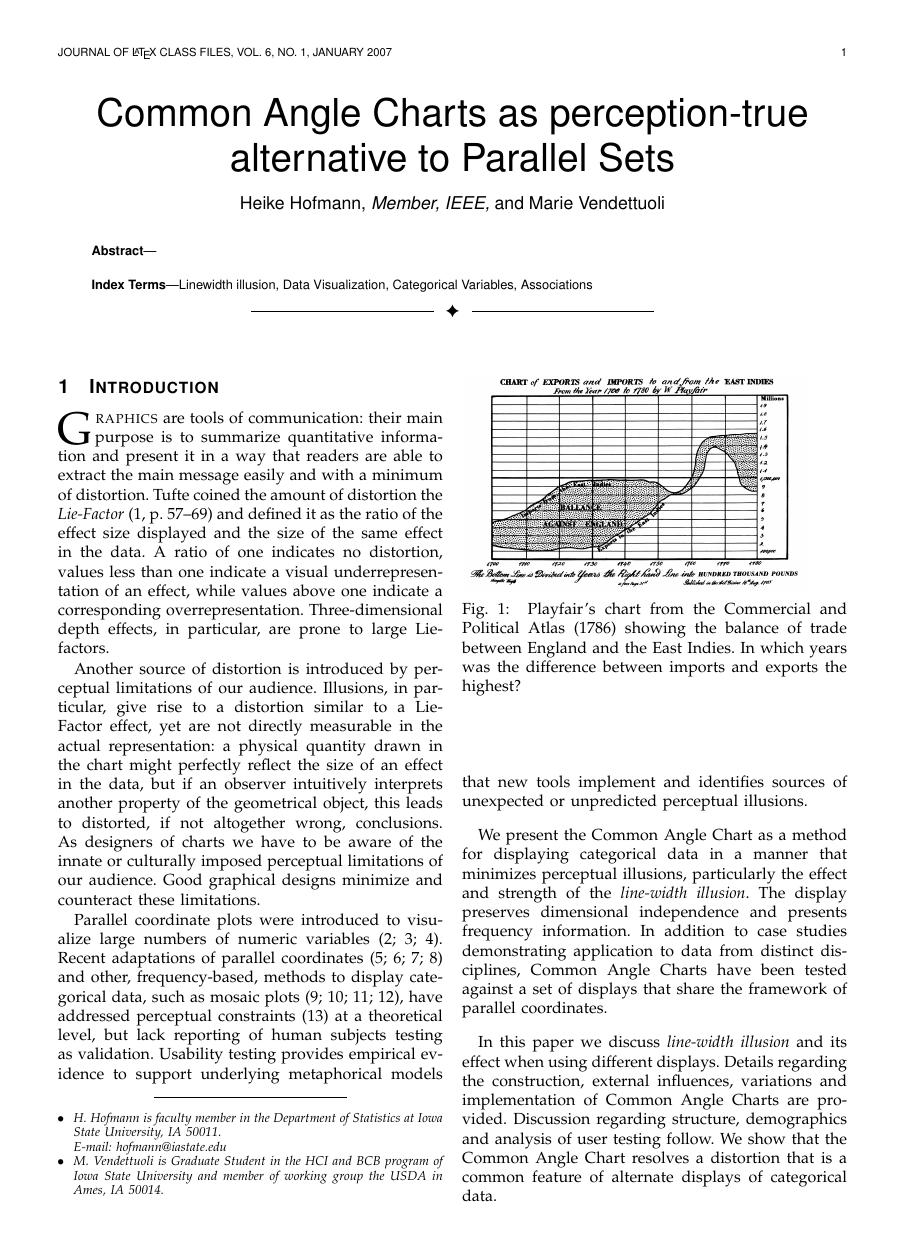
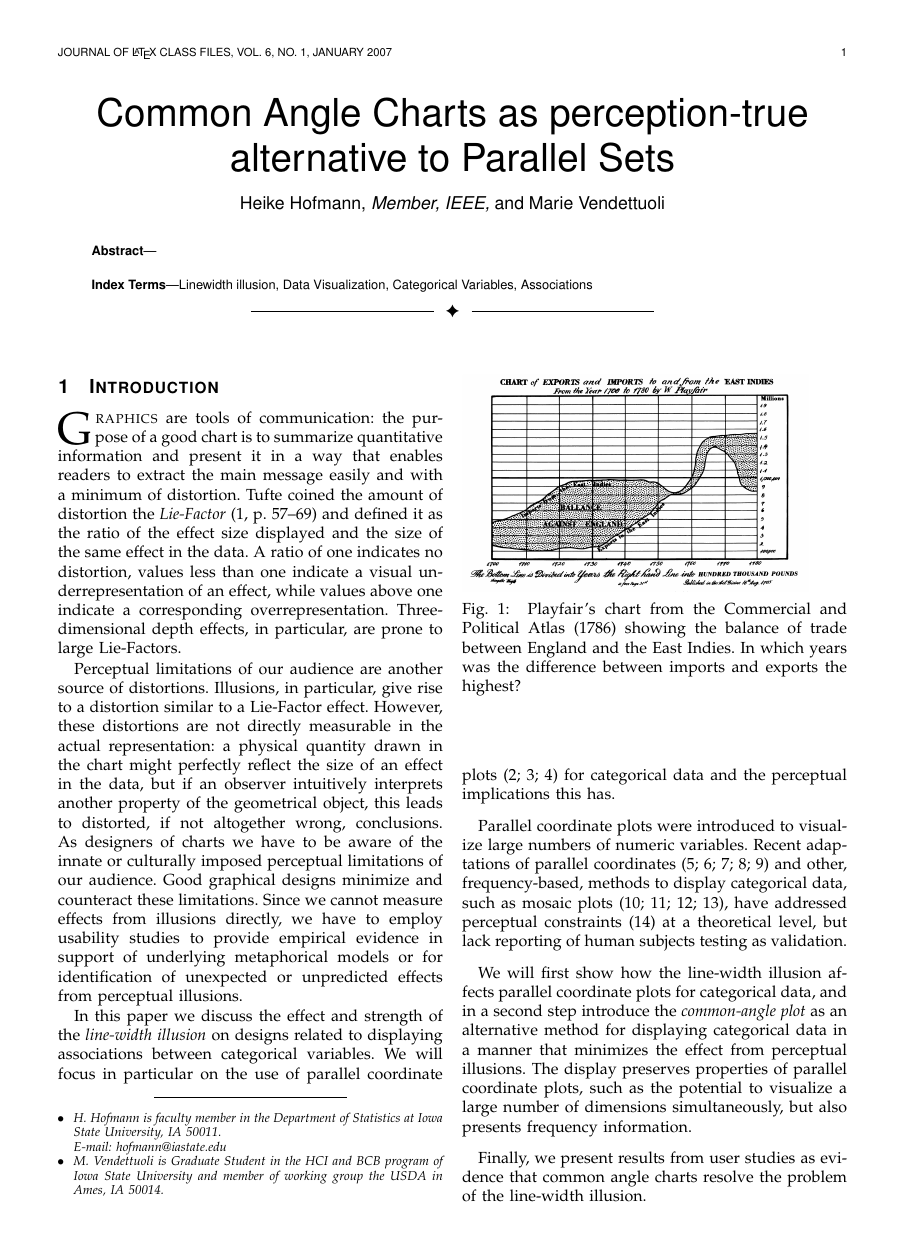
Before and after one commit to mariev/common_angles-paper, a LaTeX paper (journal.tex, which reads ggparallel.tex): page 1 of 12. Compiled offline with pdfLaTeX.

Commit message:
editing up to 2.2

```diff
--- a/ggparallel.tex
+++ b/ggparallel.tex
@@ -36,22 +36,27 @@
 %
 % Here we have the typical use of a "T" for an initial drop letter
 % and "HIS" in caps to complete the first word.
-\IEEEPARstart{G}{raphics} are tools of communication: their main purpose is  to summarize quantitative information and present it in a way that readers are able to extract the main message easily and with a minimum of distortion. Tufte  coined the amount of distortion the \emph{Lie-Factor} \citep[p. 57--69]{tufte} and defined it as the ratio of the effect size displayed and the size of the same effect in the data. A ratio of one indicates no distortion, values less than one indicate a visual underrepresentation of an effect, while values above one indicate a corresponding overrepresentation. Three-dimensional depth effects, in particular, are prone to large Lie-factors.
+\IEEEPARstart{G}{raphics} are tools of communication: the purpose of a good chart is  to summarize quantitative information and present it in a way that enables readers  to extract the main message easily and with a minimum of distortion. Tufte  coined the amount of distortion the \emph{Lie-Factor} \citep[p. 57--69]{tufte} and defined it as the ratio of the effect size displayed and the size of the same effect in the data. A ratio of one indicates no distortion, values less than one indicate a visual underrepresentation of an effect, while values above one indicate a corresponding overrepresentation. Three-dimensional depth effects, in particular, are prone to large Lie-Factors.
 
-Another source of distortion is introduced by perceptual limitations of our audience. Illusions, in particular, give rise to a distortion similar to a Lie-Factor effect, yet are not directly measurable in the actual representation: a physical quantity drawn in the chart might  perfectly reflect the  size of an effect in the data, but if an observer  intuitively interprets another property of the geometrical object, this leads  to distorted, if not altogether wrong, conclusions.
+Perceptual limitations of our audience are another source of distortions. Illusions, in particular, give rise to a distortion similar to a Lie-Factor effect. However, these distortions are not directly measurable in the actual representation: a physical quantity drawn in the chart might  perfectly reflect the  size of an effect in the data, but if an observer  intuitively interprets another property of the geometrical object, this leads  to distorted, if not altogether wrong, conclusions.
 As designers of charts we have to be aware of the innate or culturally imposed perceptual limitations of our audience. Good graphical designs minimize and counteract these limitations.
-
-%In this paper we discuss the effect and strength of the {\it line-width illusion}  on designs related to displaying associations between categorical variables. We will focus in particular on the use of parallel coordinate plots \citep{pcp:1885, inselberg:1985, wegman:1990} for categorical data and the perceptual implications this has.
-
-Parallel coordinate plots were introduced to visualize large numbers of numeric variables \citep{pcp:1885, inselberg:1985, wegman:1990}.
-Recent adaptations of parallel coordinates  \citep{ kosara:2006, bendix:2005, leblanc:1990,
-spenke:2003} and other, frequency-based, methods to display categorical data, such as mosaic plots  \citep{hartigan:1981, friendly:1992, hofmann:2000, theus:1997},  have addressed perceptual constraints \citep{cleveland:1984} at a theoretical level, but lack reporting of human subjects testing as validation.
-Usability testing provides empirical evidence to support underlying metaphorical models that new tools implement and identifies sources of unexpected or unpredicted perceptual illusions.
+Since we cannot measure effects from illusions directly, we have to employ usability studies to provide empirical evidence in support of underlying metaphorical models or for identification of unexpected or unpredicted effects from perceptual illusions.
 
 
-We present the Common Angle Chart as a method for displaying categorical data in a manner that minimizes perceptual illusions, particularly the effect and strength of the {\it line-width illusion}. The display preserves dimensional independence and presents frequency information. In addition to case studies demonstrating application to data from distinct disciplines, Common Angle Charts have been tested against a set of  displays that share the framework of parallel coordinates.
+In this paper we discuss the effect and strength of the {\it line-width illusion}  on designs related to displaying associations between categorical variables. We will focus in particular on the use of parallel coordinate plots \citep{pcp:1885, inselberg:1985, wegman:1990} for categorical data and the perceptual implications this has.
 
-In this paper we discuss {\it line-width illusion} and its effect when using different displays. Details regarding the construction, external influences, variations and implementation of Common Angle Charts are provided. Discussion regarding structure, demographics and analysis of user testing follow. We show that the Common Angle Chart resolves a distortion that is a common feature of alternate displays of categorical data.
+Parallel coordinate plots were introduced to visualize large numbers of numeric variables.
+Recent adaptations of parallel coordinates  \citep{ kosara:2006, bendix:2005, leblanc:1990,
+spenke:2003, schonlau:2003} and other, frequency-based, methods to display categorical data, such as mosaic plots  \citep{hartigan:1981, friendly:1992, hofmann:2000, theus:1997},  have addressed perceptual constraints \citep{cleveland:1984} at a theoretical level, but lack reporting of human subjects testing as validation.
+
+We will first show how the line-width illusion affects  parallel coordinate plots for categorical data, and in a second step introduce the {\it common-angle plot} as an alternative  method for displaying categorical data in a manner that minimizes the effect from perceptual illusions.
+The display preserves properties of parallel coordinate plots, such as the potential to visualize a large number of dimensions simultaneously, but also presents frequency information.
+
+Finally, we present results from user studies as evidence that common angle charts resolve the problem of the line-width illusion.
+
+% In addition to case studies demonstrating application to data from distinct disciplines, Common Angle Charts have been tested against a set of  displays that share the framework of parallel coordinates.
+%
+% Details regarding the construction, external influences, variations and implementation of Common Angle Charts are provided. Discussion regarding structure, demographics and analysis of user testing follow. We show that the Common Angle Chart resolves a distortion that is a common feature of alternate displays of categorical data.
 
 %We will first give an overview of  charts commonly used for displaying associations between categorical variables within the framework of parallel coordinate plots, and then discuss their performance with respect to the line width illusion based on user experiments.
 %
@@ -68,7 +73,7 @@ Playfair's chart from the Commercial and Political Atlas (1786) showing the bala
 An example of the  {\it line-width illusion} is displayed in  figure  \ref{playfair}.
 
 
-This chart displays the balance of trade between England and the East Indies as shown by William Playfair in his Commercial and Political Atlas, 1786 \cite{playfair, playfair2}.  One purpose of this chart is to demonstrate the difference between imports and exports in a particular year and its pattern over that time frame. The difference in exports and imports is encoded as the vertical difference between the lines. When observers are asked to sketch out the difference between exports and imports  \citep{cleveland:1984}, they very often  miss the steep rise in the difference between the lines starting just before 1760. Figure \ref{playfair2} shows the  actual difference between imports and exports.
+This chart displays the balance of trade between England and the East Indies as shown by William Playfair in his Commercial and Political Atlas, 1786 \cite{playfair, playfair2}.  One purpose of this chart is to demonstrate the difference between imports and exports in a particular year and its pattern over that time frame. The difference in exports and imports is encoded as the vertical difference between the lines. When observers are asked to sketch out the difference between exports and imports  \citep{cleveland:1984}, they very often  miss the steep rise in the difference between the lines in the years between about 1755 and 1765. Figure \ref{playfair2} shows the  actual difference between imports and exports.
 
 
 
```
Also changed, not shown: ggparallel.tex (13 more changed lines).
